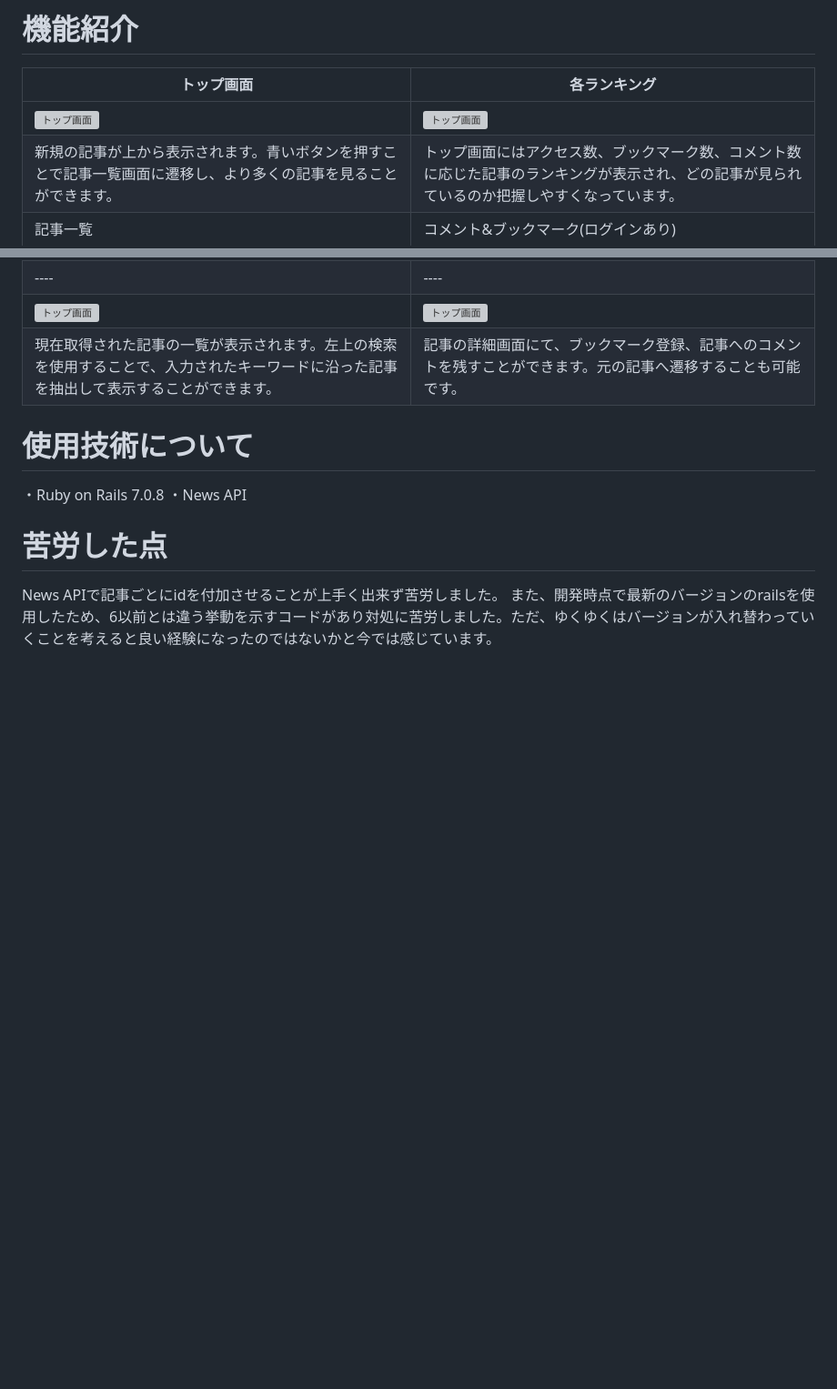
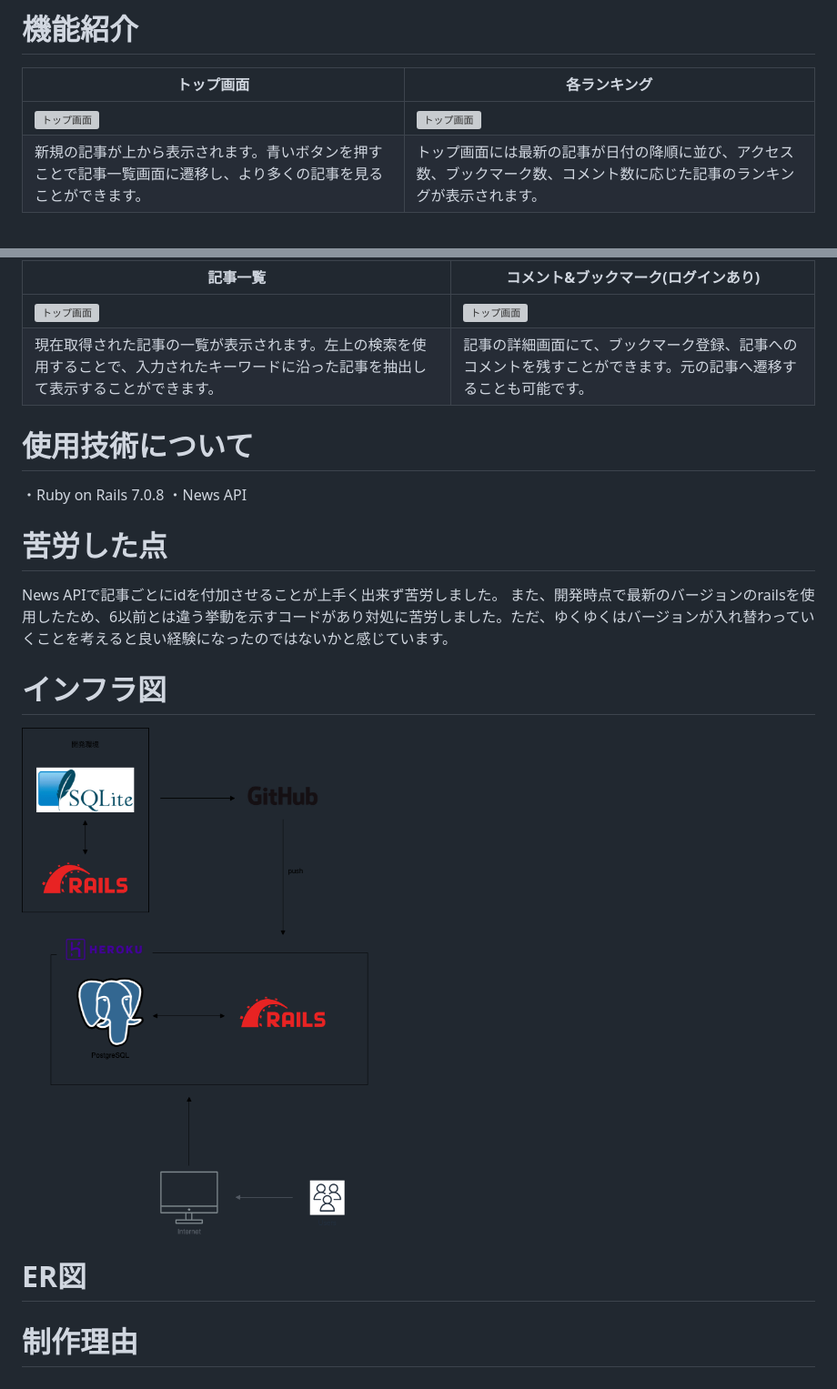
Before and after one commit to hiroya0/car_infomation, a Markdown page: README.md, 2 parts joined by grey strips. Shown: that part at 91% size. GitHub-like rendering; pictures changed too: public/images/infrastructure.png (added); blank space fills up the shorter version; grey boxes are pictures that could not be loaded.

Commit message:
Add:インフラ図

```diff
--- a/README.md
+++ b/README.md
@@ -8,7 +8,8 @@ https://carinfomation-1188e7c8a511.herokuapp.com/
 | トップ画面 | 各ランキング |
 | ---- | ---- |
 | ![トップ画面](public/images/top_info.png) | ![トップ画面](public/images/top_info.png) |
-| 新規の記事が上から表示されます。青いボタンを押すことで記事一覧画面に遷移し、より多くの記事を見ることができます。 | トップ画面にはアクセス数、ブックマーク数、コメント数に応じた記事のランキングが表示され、どの記事が見られているのか把握しやすくなっています。 |
+| 新規の記事が上から表示されます。青いボタンを押すことで記事一覧画面に遷移し、より多くの記事を見ることができます。 | トップ画面には最新の記事が日付の降順に並び、アクセス数、ブックマーク数、コメント数に応じた記事のランキングが表示されます。 |
+
 | 記事一覧 | コメント&ブックマーク(ログインあり) |
 | ---- | ---- |
 | ![トップ画面](public/images/top_info.png) | ![トップ画面](public/images/top_info.png) |
@@ -19,4 +20,11 @@ https://carinfomation-1188e7c8a511.herokuapp.com/
 
 # 苦労した点
 News APIで記事ごとにidを付加させることが上手く出来ず苦労しました。
-また、開発時点で最新のバージョンのrailsを使用したため、6以前とは違う挙動を示すコードがあり対処に苦労しました。ただ、ゆくゆくはバージョンが入れ替わっていくことを考えると良い経験になったのではないかと今では感じています。
+また、開発時点で最新のバージョンのrailsを使用したため、6以前とは違う挙動を示すコードがあり対処に苦労しました。ただ、ゆくゆくはバージョンが入れ替わっていくことを考えると良い経験になったのではないかと感じています。
+
+# インフラ図
+![インフラ図](public/images/infrastructure.png)
+
+# ER図
+
+# 制作理由
```
